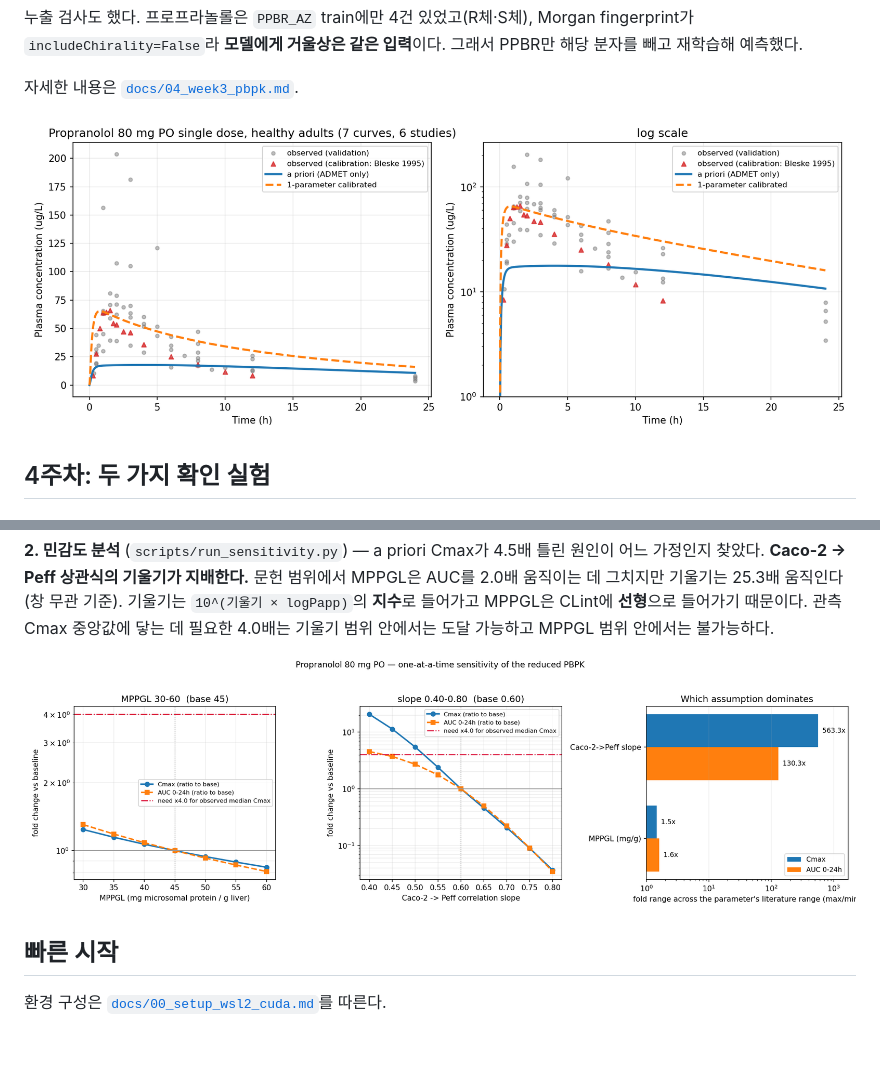
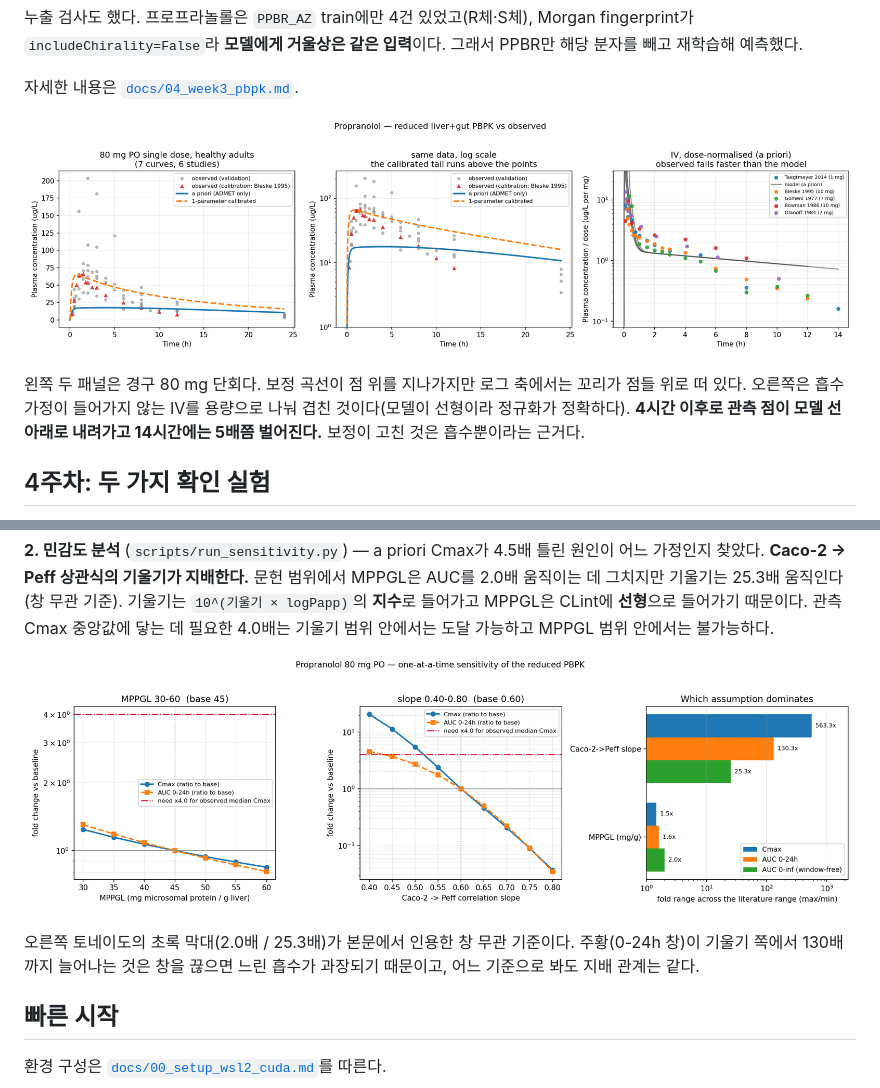
Before and after one commit to snowflower1028/PK-ADMET-Predictor, a Markdown page: README.md, 2 parts joined by grey strips. GitHub-like rendering; pictures changed too: results/pk_propranolol_po.png, results/sensitivity.png; blank space fills up the shorter version.

```diff
--- a/README.md
+++ b/README.md
@@ -137,7 +137,13 @@ Morgan fingerprint가 `includeChirality=False`라 **모델에게 거울상은
 
 자세한 내용은 [`docs/04_week3_pbpk.md`](docs/04_week3_pbpk.md).
 
-![프로프라놀롤 경구 80mg](results/pk_propranolol_po.png)
+![프로프라놀롤 경구 80mg와 IV](results/pk_propranolol_po.png)
+
+왼쪽 두 패널은 경구 80 mg 단회다. 보정 곡선이 점 위를 지나가지만 로그
+축에서는 꼬리가 점들 위로 떠 있다. 오른쪽은 흡수 가정이 들어가지 않는
+IV를 용량으로 나눠 겹친 것이다(모델이 선형이라 정규화가 정확하다).
+**4시간 이후로 관측 점이 모델 선 아래로 내려가고 14시간에는 5배쯤
+벌어진다.** 보정이 고친 것은 흡수뿐이라는 근거다.
 
 ## 4주차: 두 가지 확인 실험
 
@@ -162,6 +168,11 @@ split이고 거울상은 골격이 같아, **입체이성질체 짝이 train과
 가능하고 MPPGL 범위 안에서는 불가능하다.
 
 ![민감도 분석](results/sensitivity.png)
+
+오른쪽 토네이도의 초록 막대(2.0배 / 25.3배)가 본문에서 인용한 창 무관
+기준이다. 주황(0-24h 창)이 기울기 쪽에서 130배까지 늘어나는 것은 창을
+끊으면 느린 흡수가 과장되기 때문이고, 어느 기준으로 봐도 지배 관계는
+같다.
 
 ## 빠른 시작
 
```
Also changed, not shown: docs/00_setup_wsl2_cuda.md (+1 -1 lines), 3 other files.
